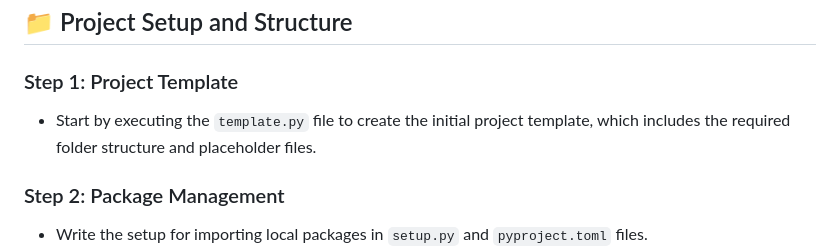
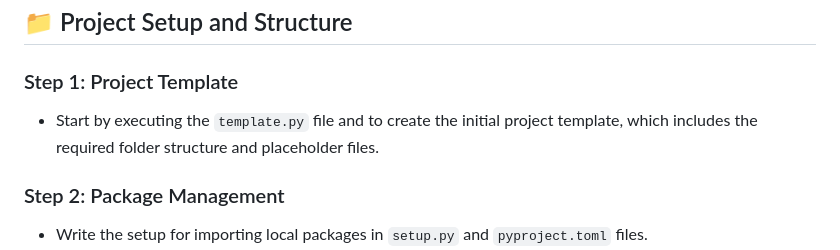
Before and after one commit to RobotronixIndia/YT-MLOPs-Proj1, a Markdown page: README.md, the part around the change. Drawn GitHub-style.

```diff
--- a/README.md
+++ b/README.md
@@ -7,7 +7,7 @@ Welcome to this MLOps project, designed to demonstrate a robust pipeline for man
 ## 📁 Project Setup and Structure
 
 ### Step 1: Project Template
-- Start by executing the `template.py` file to create the initial project template, which includes the required folder structure and placeholder files.
+- Start by executing the `template.py` file and  to create the initial project template, which includes the required folder structure and placeholder files.
 
 ### Step 2: Package Management
 - Write the setup for importing local packages in `setup.py` and `pyproject.toml` files.
```
